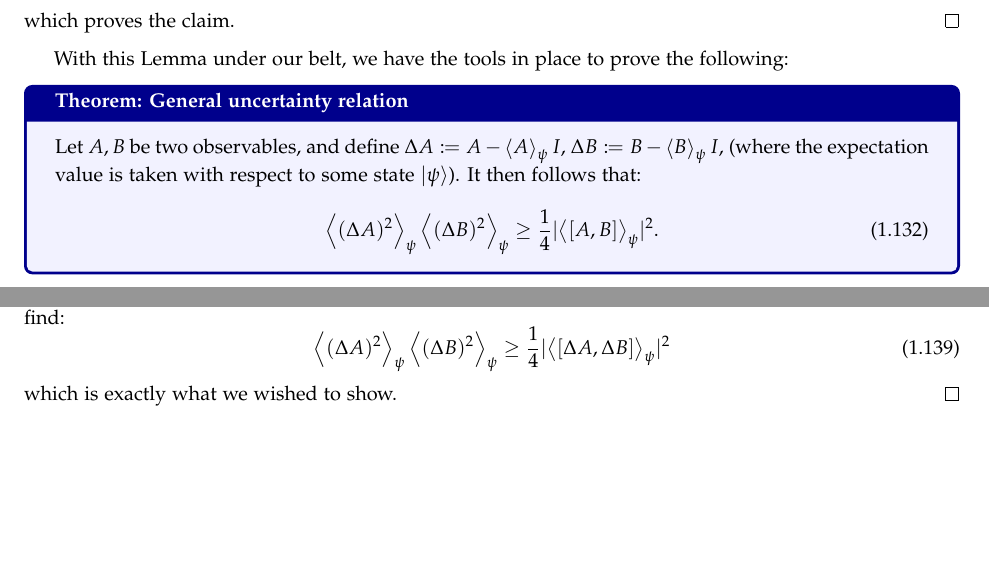
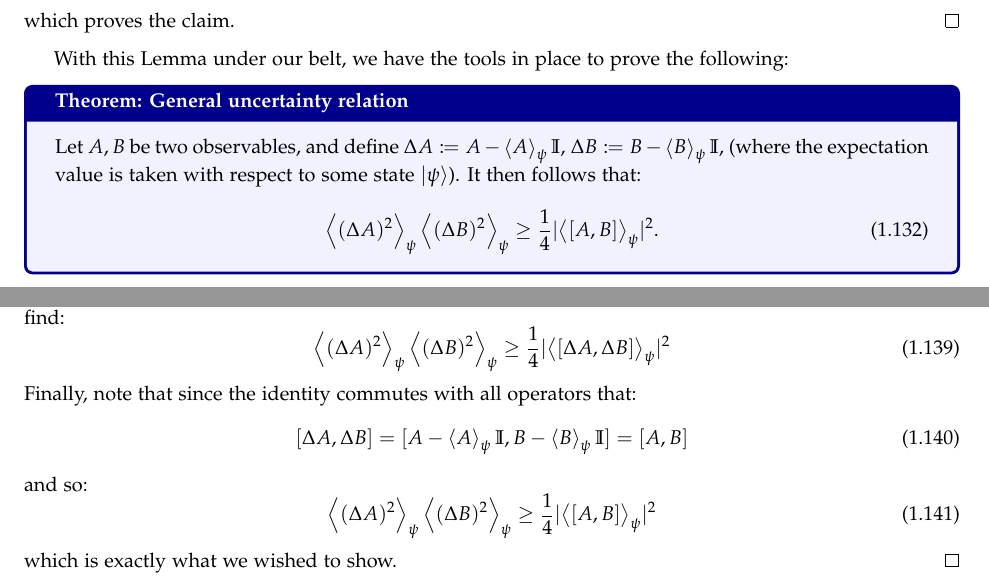
Before and after one commit to RioWeil/PHYS402-notes, a LaTeX document (notes.tex, which reads Sections/sec1.tex): two parts of pages 28 and 29 of 73, joined at a grey line, cut so that both start at the same text, the shorter picture padded with empty space. Compiled offline with pdfLaTeX.

Commit message:
Add last line to GUP proof

```diff
--- a/Sections/sec1.tex
+++ b/Sections/sec1.tex
@@ -1068,7 +1068,7 @@ Let us now derive the HUP. To begin, we will prove a more general uncertainty pr
 With this Lemma under our belt, we have the tools in place to prove the following:
 
 \begin{thmbox}{: General uncertainty relation}
-    Let $A, B$ be two observables, and define $\Delta A \coloneqq A - \avg{A}_\psi I$, $\Delta B \coloneqq B - \avg{B}_\psi I$, (where the expectation value is taken with respect to some state $\ket{\psi}$). It then follows that:
+    Let $A, B$ be two observables, and define $\Delta A \coloneqq A - \avg{A}_\psi \II$, $\Delta B \coloneqq B - \avg{B}_\psi \II$, (where the expectation value is taken with respect to some state $\ket{\psi}$). It then follows that:
     \begin{equation}
         \avg{(\Delta A)^2}_\psi\avg{(\Delta B)^2}_\psi \geq \frac{1}{4}\abs{\avg{[A, B]}_\psi}^2.
     \end{equation}
@@ -1103,6 +1103,14 @@ With this Lemma under our belt, we have the tools in place to prove the followin
     where the last inequality follows from both terms being positive. Combining this result with \eqref{eq-CSapplied}, we find:
     \begin{equation}
         \avg{(\Delta A)^2}_\psi\avg{(\Delta B)^2}_\psi \geq \frac{1}{4}\abs{\avg{[\Delta A, \Delta B]}_\psi}^2
+    \end{equation}
+    Finally, note that since the identity commutes with all operators that:
+    \begin{equation}
+        [\Delta A, \Delta B] = [A - \avg{A}_\psi \II, B - \avg{B}_\psi \II] = [A, B]
+    \end{equation}
+    and so:
+    \begin{equation}
+        \avg{(\Delta A)^2}_\psi\avg{(\Delta B)^2}_\psi \geq \frac{1}{4}\abs{\avg{[A, B]}_\psi}^2
     \end{equation}
     which is exactly what we wished to show.
 \end{proof}
```
Also changed, not shown: notes.pdf.
